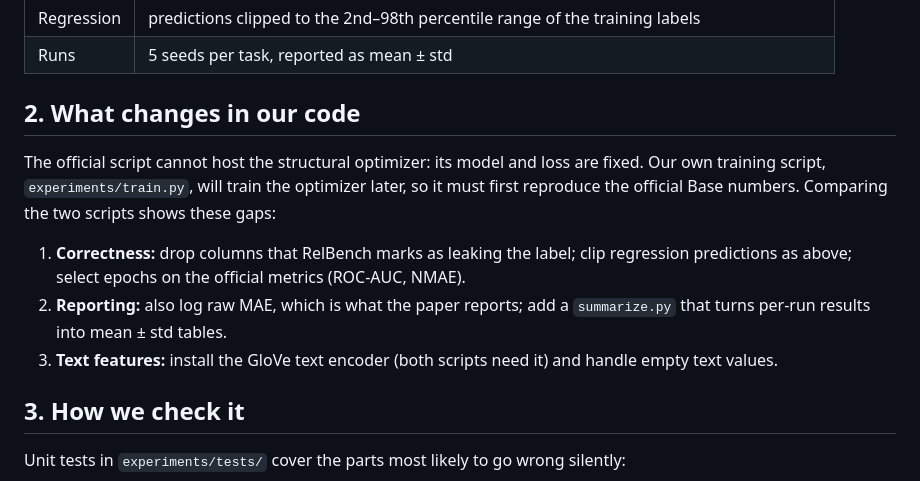
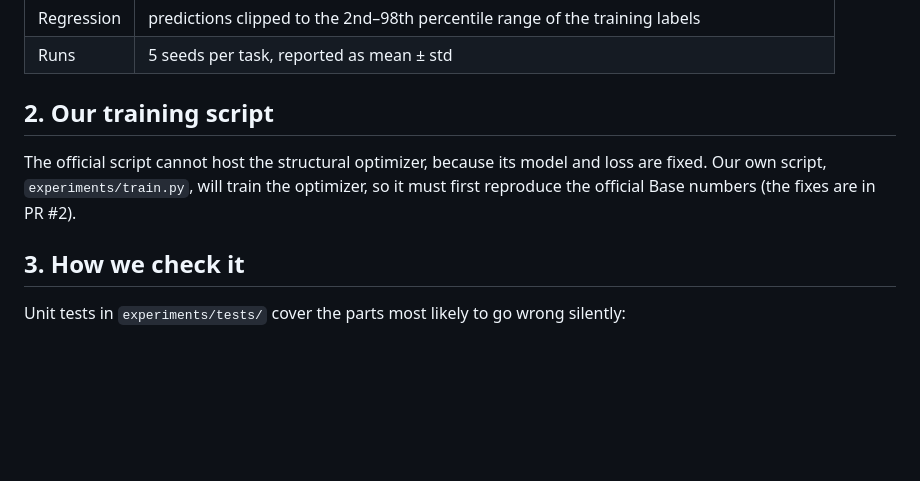
Before and after one commit to HARSHALK2598/cs224w-structural-optimizer, a Markdown page: plans/00-baseline.md, the part around the change. GitHub-like rendering; blank space fills up the shorter version.

Commit message:
Plan 00: drop train.py fix details (they live in PR #2)
Co-Authored-By: Claude Opus 5.5 <noreply@anthropic.com>
Claude-Session: https://claude.ai/code/session_01BkJQXbChFBXfmPb5UgAzHy

```diff
--- a/plans/00-baseline.md
+++ b/plans/00-baseline.md
@@ -26,20 +26,11 @@ runs two GraphSAGE layers, and predicts from the target row's final embedding.
 | Regression | predictions clipped to the 2nd–98th percentile range of the training labels |
 | Runs | 5 seeds per task, reported as mean ± std |
 
-## 2. What changes in our code
+## 2. Our training script
 
-The official script cannot host the structural optimizer: its model and loss are
-fixed. Our own training script, `experiments/train.py`, will train the optimizer
-later, so it must first reproduce the official Base numbers. Comparing the two
-scripts shows these gaps:
-
-1. **Correctness:** drop columns that RelBench marks as leaking the label; clip
-   regression predictions as above; select epochs on the official metrics (ROC-AUC,
-   NMAE).
-2. **Reporting:** also log raw MAE, which is what the paper reports; add a
-   `summarize.py` that turns per-run results into mean ± std tables.
-3. **Text features:** install the GloVe text encoder (both scripts need it) and
-   handle empty text values.
+The official script cannot host the structural optimizer, because its model and loss
+are fixed. Our own script, `experiments/train.py`, will train the optimizer, so it
+must first reproduce the official Base numbers (the fixes are in PR #2).
 
 ## 3. How we check it
 
```
